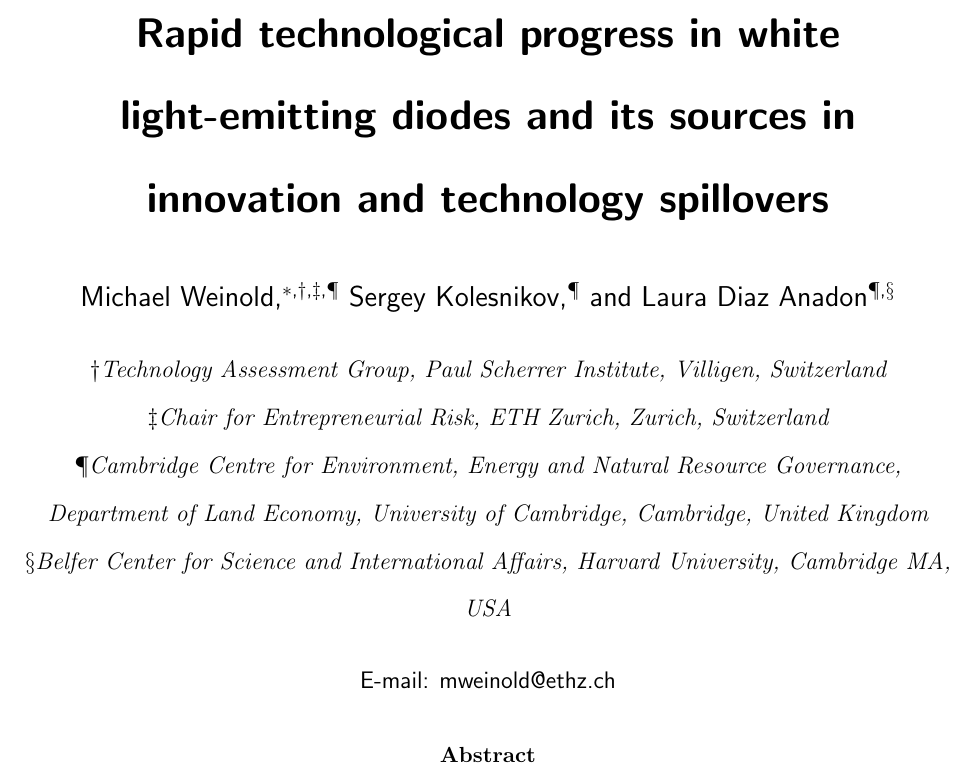
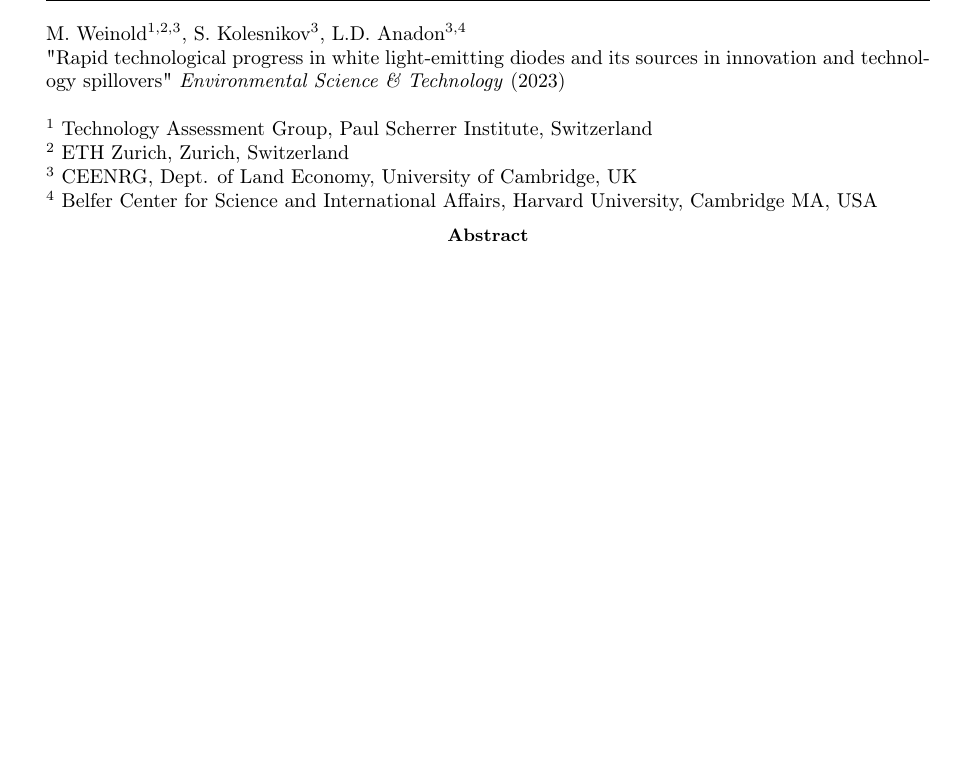
Before and after one commit to michaelweinold/latex_msc_publications, a LaTeX paper (2_SSL_NE/article/article_main.tex): part of page 1 of 43 before the commit and part of page 1 of 27 after it, cut at the place of the change, the shorter picture padded with empty space. Compiled offline with pdfLaTeX.

Commit message:
updated main document

```diff
--- a/2_SSL_NE/article/article_main.tex
+++ b/2_SSL_NE/article/article_main.tex
@@ -52,8 +14 @@
 
-\author{Michael Weinold}
-\email{mweinold@ethz.ch}
-\affiliation[PSI]{Technology Assessment Group, Paul Scherrer Institute, Villigen, Switzerland}
-\alsoaffiliation[ETHZ]
-{Chair for Entrepreneurial Risk, ETH Zurich, Zurich, Switzerland}
-\alsoaffiliation[UCAM]
-{Cambridge Centre for Environment, Energy and Natural Resource Governance, Department of Land Economy, University of Cambridge, Cambridge, United Kingdom}
@@ -61,46 +21,14 @@
 
-\author{Sergey Kolesnikov}
-\affiliation[UCAM]
-{Cambridge Centre for Environment, Energy and Natural Resource Governance, Department of Land Economy, University of Cambridge, Cambridge, United Kingdom}
-
-
-\author{Laura Diaz Anadon}
-\affiliation[UCAM]{Cambridge Centre for Environment, Energy and Natural Resource Governance, Department of Land Economy, University of Cambridge, Cambridge, United Kingdom}
-\alsoaffiliation[UHarv]
-{Belfer Center for Science and International Affairs, Harvard University, Cambridge MA, USA}
-
-%%%%%%%%%%%%%%%%%%%%%%%%%%%%%%%%%%%%%%%%%%%%%%%%%%%%%%%%%%%%%%%%%%%%%
-%% The document title should be given as usual. Some journals require
-%% a running title from the author: this should be supplied as an
-%% optional argument to \title.
-%%%%%%%%%%%%%%%%%%%%%%%%%%%%%%%%%%%%%%%%%%%%%%%%%%%%%%%%%%%%%%%%%%%%%
-\title[]{Rapid technological progress in white light-emitting diodes and its sources in innovation and technology spillovers}
-
-%%%%%%%%%%%%%%%%%%%%%%%%%%%%%%%%%%%%%%%%%%%%%%%%%%%%%%%%%%%%%%%%%%%%%
-%% Some journals require a list of abbreviations or keywords to be
-%% supplied. These should be set up here, and will be printed after
-%% the title and author information, if needed.
-%%%%%%%%%%%%%%%%%%%%%%%%%%%%%%%%%%%%%%%%%%%%%%%%%%%%%%%%%%%%%%%%%%%%%
-\abbreviations{IR,NMR,UV}
-\keywords{American Chemical Society, \LaTeX}
-
-%%%%%%%%%%%%%%%%%%%%%%%%%%%%%%%%%%%%%%%%%%%%%%%%%%%%%%%%%%%%%%%%%%%%%
-%% The manuscript does not need to include \maketitle, which is
-%% executed automatically.
-%%%%%%%%%%%%%%%%%%%%%%%%%%%%%%%%%%%%%%%%%%%%%%%%%%%%%%%%%%%%%%%%%%%%%
 \begin{document}
 
-%%%%%%%%%%%%%%%%%%%%%%%%%%%%%%%%%%%%%%%%%%%%%%%%%%%%%%%%%%%%%%%%%%%%%
-%% The "tocentry" environment can be used to create an entry for the
-%% graphical table of contents. It is given here as some journals
-%% require that it is printed as part of the abstract page. It will
-%% be automatically moved as appropriate.
-%%%%%%%%%%%%%%%%%%%%%%%%%%%%%%%%%%%%%%%%%%%%%%%%%%%%%%%%%%%%%%%%%%%%%
+M. Weinold$^{1,2,3}$, S. Kolesnikov$^3$, L.D. Anadon$^{3,4}$ \\
+        "Rapid technological progress in white light-emitting diodes and its sources in innovation and technology spillovers" \textit{Environmental Science \& Technology} (2023) \\
+        \newline
+        $^1$ Technology Assessment Group, Paul Scherrer Institute, Switzerland \\
+        $^2$ ETH Zurich, Zurich, Switzerland \\
+        $^3$ CEENRG, Dept. of Land Economy, University of Cambridge, UK \\
+        $^4$ Belfer Center for Science and International Affairs, Harvard University, Cambridge MA, USA
 
-%%%%%%%%%%%%%%%%%%%%%%%%%%%%%%%%%%%%%%%%%%%%%%%%%%%%%%%%%%%%%%%%%%%%%
-%% The abstract environment will automatically gobble the contents
-%% if an abstract is not used by the target journal.
-%%%%%%%%%%%%%%%%%%%%%%%%%%%%%%%%%%%%%%%%%%%%%%%%%%%%%%%%%%%%%%%%%%%%%
 \begin{abstract}
   The first commercial white light-emitting diodes (LEDs) were introduced to the market in 1996. Since then, white LEDs have experienced major improvements in performance and efficiency. Significant decreases in cost have been driven by a rapid expansion of the market share of LED-based solid-state lighting (SSL), which in turn has driven down costs even further. Today, the technology is one of the key solutions in global climate change mitigation efforts. However, despite its significance, the extent and sources of the underlying improvements have not been systematically investigated. Understanding what has driven rapid progress in LEDs can provide lessons for accelerating innovation in a broad range of other demand-side clean energy technologies. With this aim, we gather and analyse systematic evidence on cost and performance improvements in white LEDs from cost and performance modelling, augmented by a literature review and interviews with experts in industry and academia. We find that the overall efficiency of the highest performing warm white LED packages has improved from $\eta_L=5.8\%$ in 2003 to $\eta_L=38.8\%$ in 2020. During the same period, we estimate that the cost of manufacturing low-power and mid-power LED packages at a U.S. location using state-of-the-art equipment has dropped from 1.1\$ to 0.05\$ (in 2020 USD) between 2003 and 2020, a 95.5\% decrease. We further show that technology spillovers — i.e., knowledge originating in other technologies, sectors, or scientific disciplines — affected all performance dimensions of LEDs, contributing no less than 8.5\% to total efficiency improvements and $\sim$100\% to the improvements in consumer experience metrics identified, thereby playing a key role in the widespread adoption of the technology. The increase in wafer size and manufacturing yield improvements were the primary causes of LED manufacturing cost reductions.
 \end{abstract}
```
Also changed, not shown: 2_SSL_NE/article/article_main.tex (92 more changed lines).
